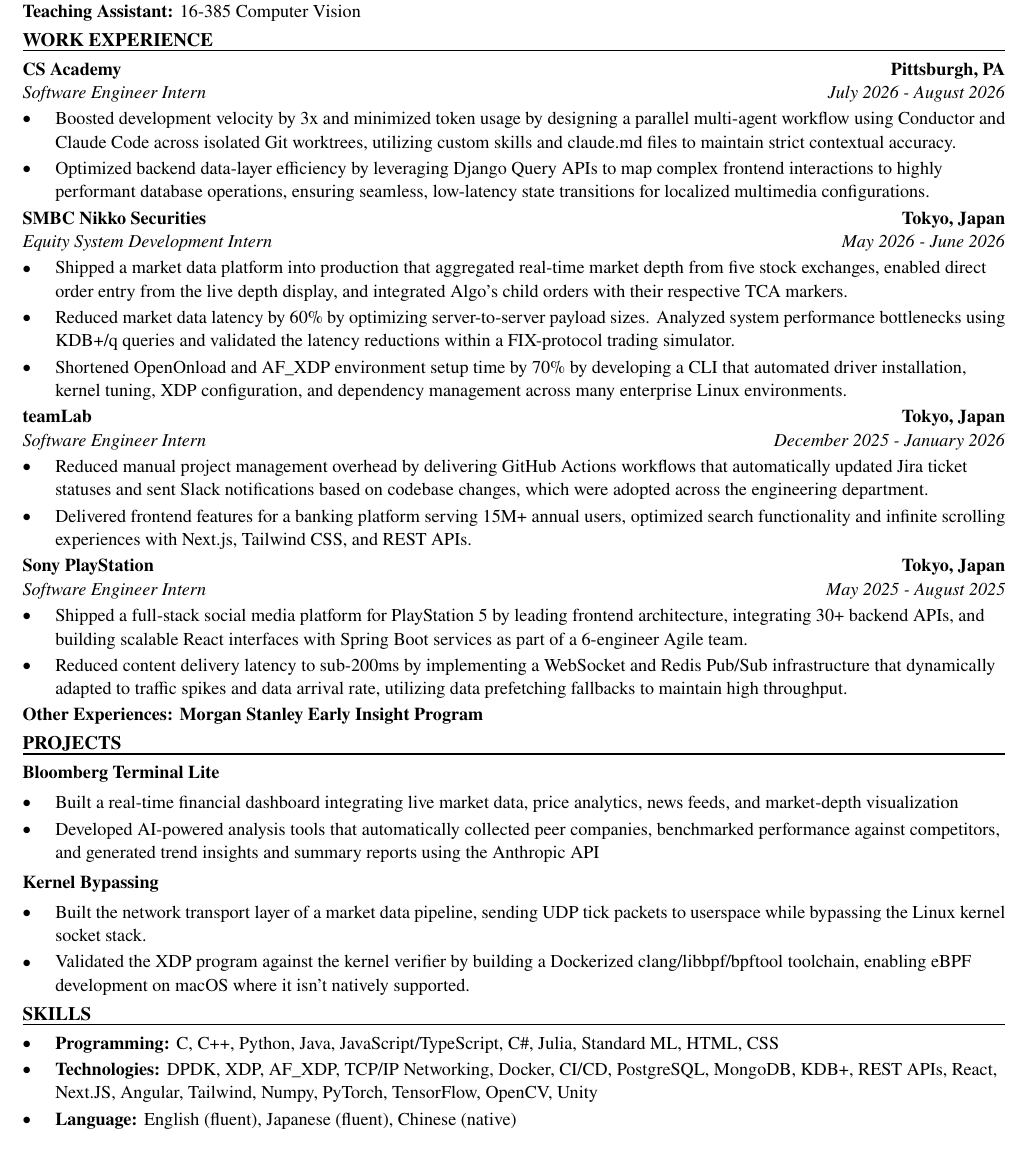
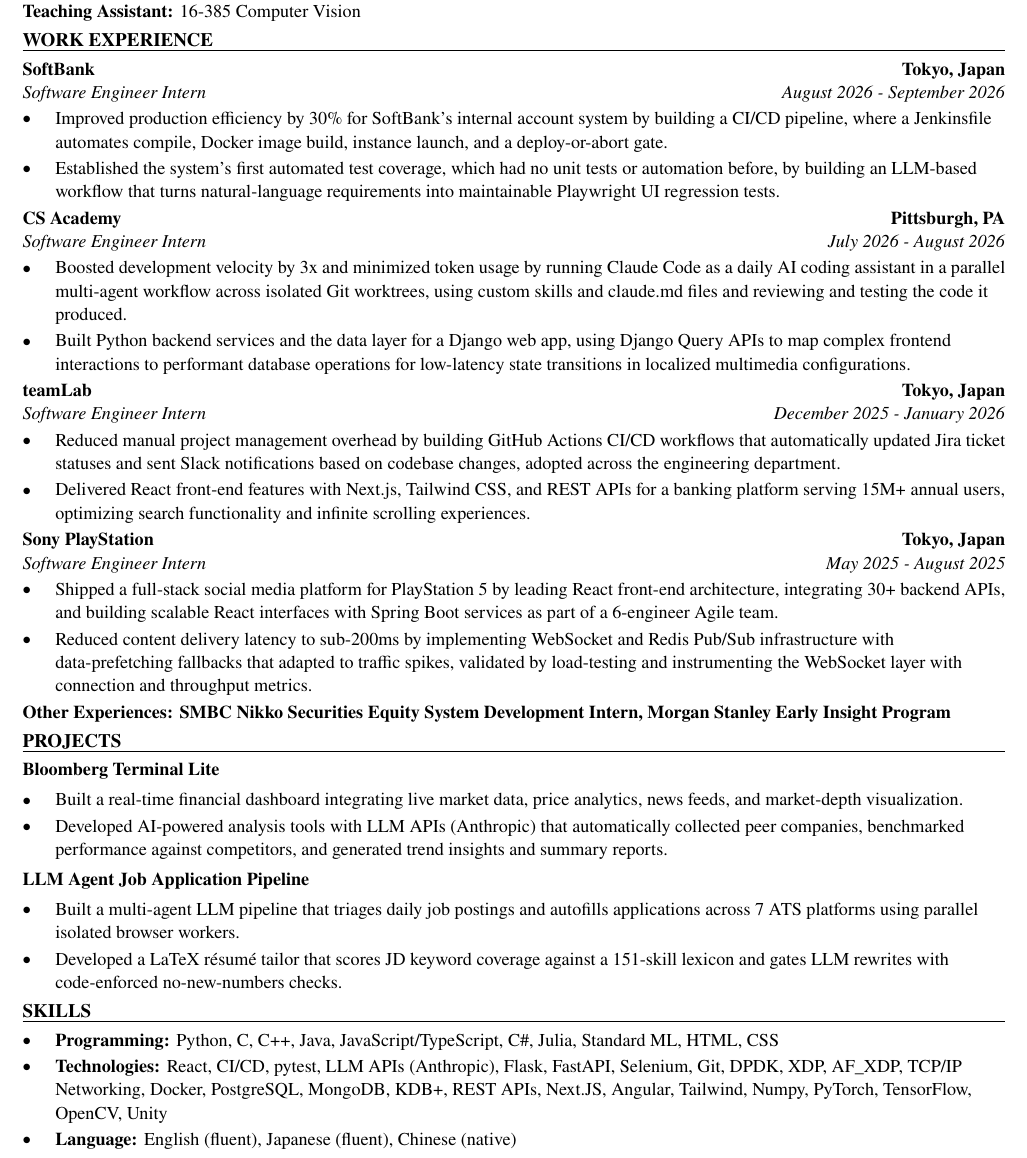
Before and after one commit to xinyichan04/resume, a LaTeX CV (resume.tex, which reads skills.tex): part of the page, cut so that both start at the same text. Compiled offline with pdfLaTeX.

Commit message:
Tailor for Tecsys: Intern - Developer (ATS score 60.5 -> 100.0)

```diff
--- a/resume.tex
+++ b/resume.tex
@@ -50,43 +50,42 @@
 \textbf{Teaching Assistant:} 16-385 Computer Vision
 
 \section*{WORK EXPERIENCE}
+\entry{SoftBank}{Tokyo, Japan}{Software Engineer Intern}{August 2026 - September 2026}
+\begin{itemize}
+  \item Improved production efficiency by 30\% for SoftBank's internal account system by building a CI/CD pipeline, where a Jenkinsfile automates compile, Docker image build, instance launch, and a deploy-or-abort gate.
+  \item Established the system's first automated test coverage, which had no unit tests or automation before, by building an LLM-based workflow that turns natural-language requirements into maintainable Playwright UI regression tests.
+\end{itemize}
+
 \entry{CS Academy}{Pittsburgh, PA}{Software Engineer Intern}{July 2026 - August 2026}
 \begin{itemize}
-  \item Boosted development velocity by 3x and minimized token usage by designing a parallel multi-agent workflow using Conductor and Claude Code across isolated Git worktrees, utilizing custom skills and claude.md files to maintain strict contextual accuracy.
-  \item Optimized backend data-layer efficiency by leveraging Django Query APIs to map complex frontend interactions to highly performant database operations, ensuring seamless, low-latency state transitions for localized multimedia configurations.
-\end{itemize}
-
-\entry{SMBC Nikko Securities}{Tokyo, Japan}{Equity System Development Intern}{May 2026 - June 2026}
-\begin{itemize}
-  \item Shipped a market data platform into production that aggregated real-time market depth from five stock exchanges, enabled direct order entry from the live depth display, and integrated Algo's child orders with their respective TCA markers.
-  \item Reduced market data latency by 60\% by optimizing server-to-server payload sizes. Analyzed system performance bottlenecks using KDB+/q queries and validated the latency reductions within a FIX-protocol trading simulator.
-  \item Shortened OpenOnload and AF\_XDP environment setup time by 70\% by developing a CLI that automated driver installation, kernel tuning, XDP configuration, and dependency management across many enterprise Linux environments.
+  \item Boosted development velocity by 3x and minimized token usage by running Claude Code as a daily AI coding assistant in a parallel multi-agent workflow across isolated Git worktrees, using custom skills and claude.md files and reviewing and testing the code it produced.
+  \item Built Python backend services and the data layer for a Django web app, using Django Query APIs to map complex frontend interactions to performant database operations for low-latency state transitions in localized multimedia configurations.
 \end{itemize}
 
 \entry{teamLab}{Tokyo, Japan}{Software Engineer Intern}{December 2025 - January 2026}
 \begin{itemize}
-  \item Reduced manual project management overhead by delivering GitHub Actions workflows that automatically updated Jira ticket statuses and sent Slack notifications based on codebase changes, which were adopted across the engineering department.
-  \item Delivered frontend features for a banking platform serving 15M+ annual users, optimized search functionality and infinite scrolling experiences with Next.js, Tailwind CSS, and REST APIs.
+  \item Reduced manual project management overhead by building GitHub Actions CI/CD workflows that automatically updated Jira ticket statuses and sent Slack notifications based on codebase changes, adopted across the engineering department.
+  \item Delivered React front-end features with Next.js, Tailwind CSS, and REST APIs for a banking platform serving 15M+ annual users, optimizing search functionality and infinite scrolling experiences.
 \end{itemize}
 
 \entry{Sony PlayStation}{Tokyo, Japan}{Software Engineer Intern}{May 2025 - August 2025}
 \begin{itemize}
-  \item Shipped a full-stack social media platform for PlayStation 5 by leading frontend architecture, integrating 30+ backend APIs, and building scalable React interfaces with Spring Boot services as part of a 6-engineer Agile team.
-  \item Reduced content delivery latency to sub-200ms by implementing a WebSocket and Redis Pub/Sub infrastructure that dynamically adapted to traffic spikes and data arrival rate, utilizing data prefetching fallbacks to maintain high throughput.
+  \item Shipped a full-stack social media platform for PlayStation 5 by leading React front-end architecture, integrating 30+ backend APIs, and building scalable React interfaces with Spring Boot services as part of a 6-engineer Agile team.
+  \item Reduced content delivery latency to sub-200ms by implementing WebSocket and Redis Pub/Sub infrastructure with data-prefetching fallbacks that adapted to traffic spikes, validated by load-testing and instrumenting the WebSocket layer with connection and throughput metrics.
 \end{itemize}
-\textbf{Other Experiences: Morgan Stanley Early Insight Program}
+\textbf{Other Experiences: SMBC Nikko Securities Equity System Development Intern, Morgan Stanley Early Insight Program}
 
 \section*{PROJECTS}
 \textbf{Bloomberg Terminal Lite}\par\vspace{2pt}
 \begin{itemize}
-  \item Built a real-time financial dashboard integrating live market data, price analytics, news feeds, and market-depth visualization
-  \item Developed AI-powered analysis tools that automatically collected peer companies, benchmarked performance against competitors, and generated trend insights and summary reports using the Anthropic API
+  \item Built a real-time financial dashboard integrating live market data, price analytics, news feeds, and market-depth visualization.
+  \item Developed AI-powered analysis tools with LLM APIs (Anthropic) that automatically collected peer companies, benchmarked performance against competitors, and generated trend insights and summary reports.
 \end{itemize}
 \vspace{2pt}
-\textbf{Kernel Bypassing}\par\vspace{2pt}
+\textbf{LLM Agent Job Application Pipeline}\par\vspace{2pt}
 \begin{itemize}
-  \item Built the network transport layer of a market data pipeline, sending UDP tick packets to userspace while bypassing the Linux kernel socket stack.
-  \item Validated the XDP program against the kernel verifier by building a Dockerized clang/libbpf/bpftool toolchain, enabling eBPF development on macOS where it isn't natively supported.
+  \item Built a multi-agent LLM pipeline that triages daily job postings and autofills applications across 7 ATS platforms using parallel isolated browser workers.
+  \item Developed a LaTeX résumé tailor that scores JD keyword coverage against a 151-skill lexicon and gates LLM rewrites with code-enforced no-new-numbers checks.
 \end{itemize}
 
 \input{skills.tex}
--- a/skills.tex
+++ b/skills.tex
@@ -1,7 +1,7 @@
 % SKILLS section: the ONLY part the tailoring system rewrites.
 \section*{SKILLS}
 \begin{itemize}
-  \item \textbf{Programming:} C, C++, Python, Java, JavaScript/TypeScript, C\#, Julia, Standard ML, HTML, CSS
-  \item \textbf{Technologies:} DPDK, XDP, AF\_XDP, TCP/IP Networking, Docker, CI/CD, PostgreSQL, MongoDB, KDB+, REST APIs, React, Next.JS, Angular, Tailwind, Numpy, PyTorch, TensorFlow, OpenCV, Unity
+  \item \textbf{Programming:} Python, C, C++, Java, JavaScript/TypeScript, C\#, Julia, Standard ML, HTML, CSS
+  \item \textbf{Technologies:} React, CI/CD, pytest, LLM APIs (Anthropic), Flask, FastAPI, Selenium, Git, DPDK, XDP, AF\_XDP, TCP/IP Networking, Docker, PostgreSQL, MongoDB, KDB+, REST APIs, Next.JS, Angular, Tailwind, Numpy, PyTorch, TensorFlow, OpenCV, Unity
   \item \textbf{Language:} English (fluent), Japanese (fluent), Chinese (native)
 \end{itemize}
```
